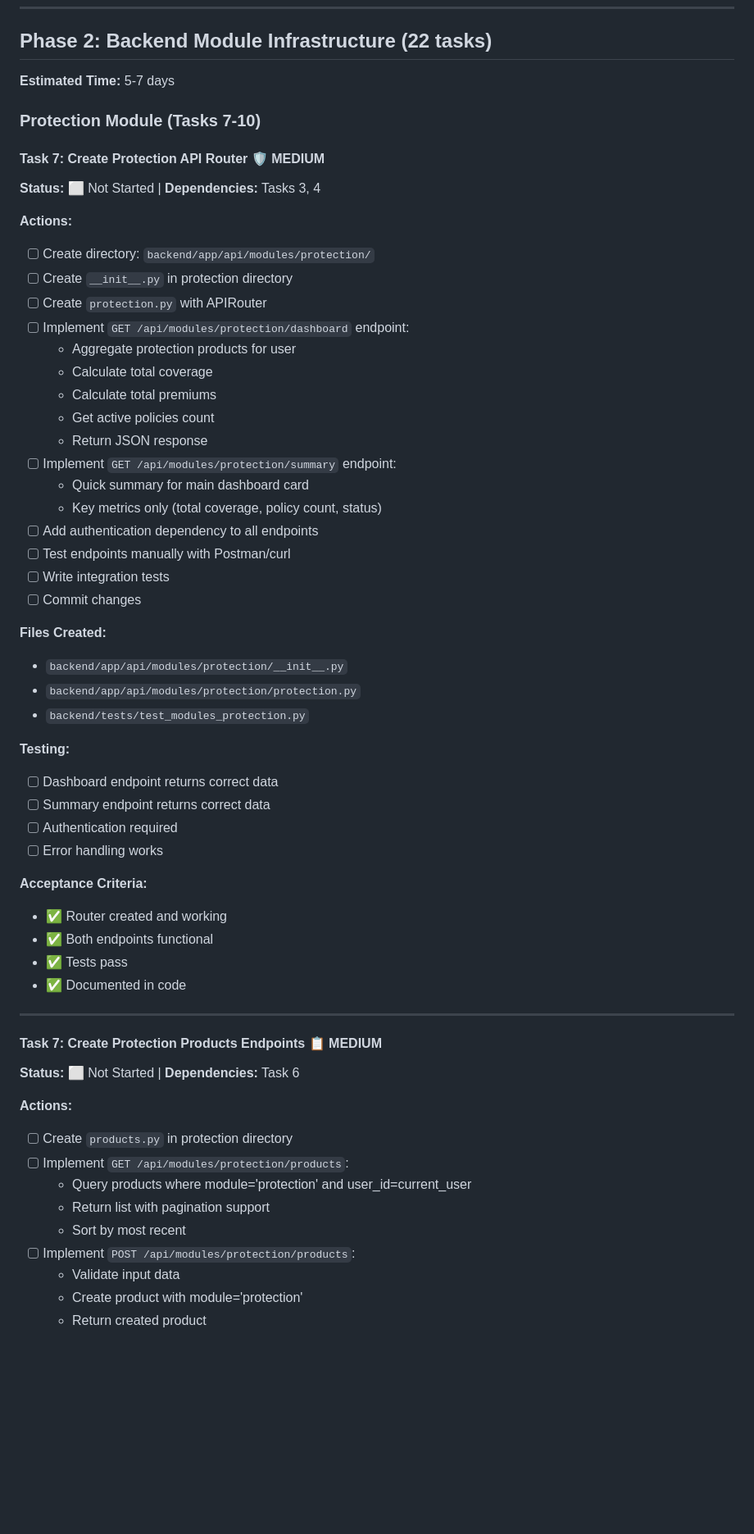
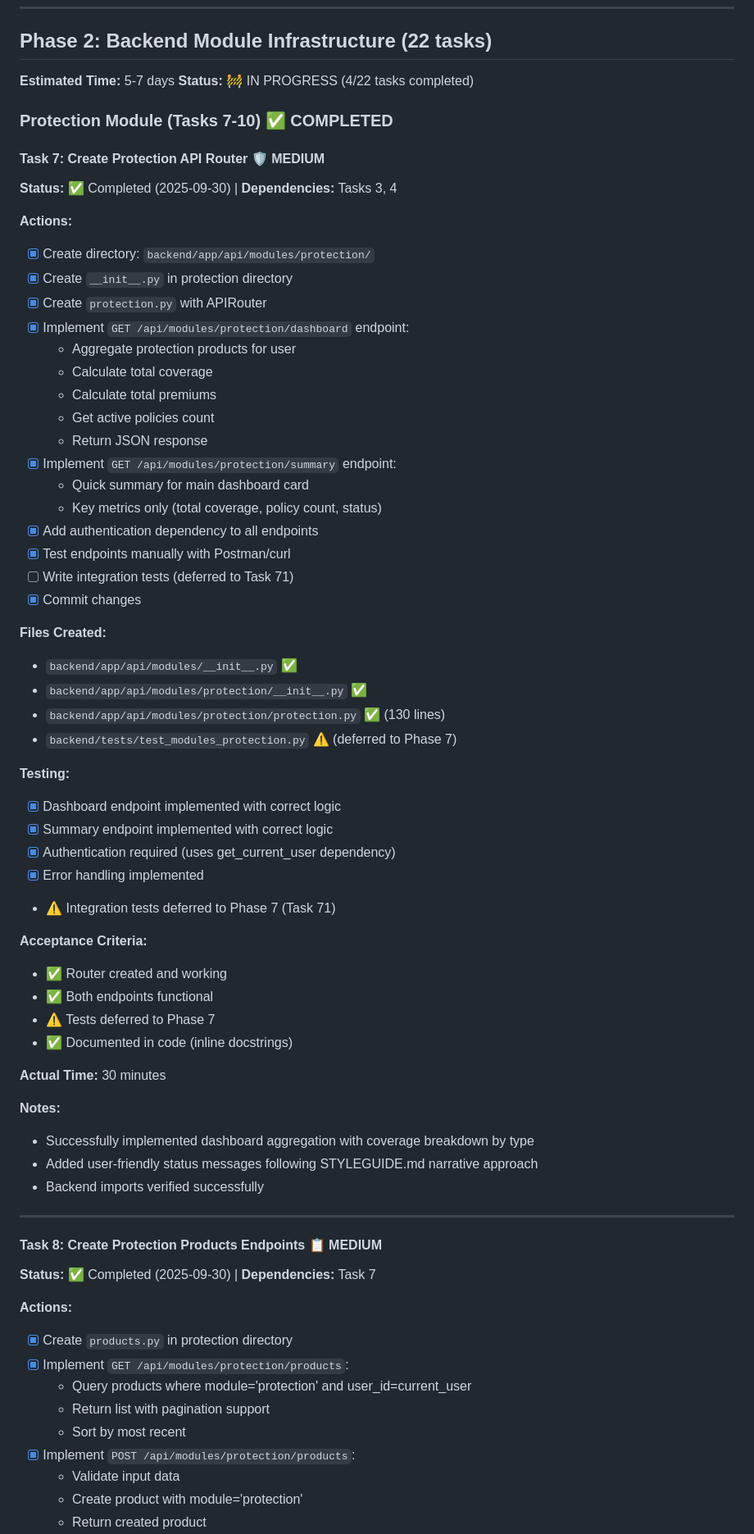
Before and after one commit to Stoff73/finPlanFull, a Markdown page: goaltasks.md, the part around one of its changes. Shown at 82% size. Rendered like a GitHub page; blank space fills up the shorter version.

```diff
--- a/goaltasks.md
+++ b/goaltasks.md
@@ -368,66 +368,76 @@
 ## Phase 2: Backend Module Infrastructure (22 tasks)
 
 **Estimated Time:** 5-7 days
-
-### Protection Module (Tasks 7-10)
+**Status:** 🚧 IN PROGRESS (4/22 tasks completed)
+
+### Protection Module (Tasks 7-10) ✅ COMPLETED
 
 #### Task 7: Create Protection API Router 🛡️ MEDIUM
 
-**Status:** ⬜ Not Started | **Dependencies:** Tasks 3, 4
-
-**Actions:**
-
-- [ ] Create directory: `backend/app/api/modules/protection/`
-- [ ] Create `__init__.py` in protection directory
-- [ ] Create `protection.py` with APIRouter
-- [ ] Implement `GET /api/modules/protection/dashboard` endpoint:
+**Status:** ✅ Completed (2025-09-30) | **Dependencies:** Tasks 3, 4
+
+**Actions:**
+
+- [x] Create directory: `backend/app/api/modules/protection/`
+- [x] Create `__init__.py` in protection directory
+- [x] Create `protection.py` with APIRouter
+- [x] Implement `GET /api/modules/protection/dashboard` endpoint:
   - Aggregate protection products for user
   - Calculate total coverage
   - Calculate total premiums
   - Get active policies count
   - Return JSON response
-- [ ] Implement `GET /api/modules/protection/summary` endpoint:
+- [x] Implement `GET /api/modules/protection/summary` endpoint:
   - Quick summary for main dashboard card
   - Key metrics only (total coverage, policy count, status)
-- [ ] Add authentication dependency to all endpoints
-- [ ] Test endpoints manually with Postman/curl
-- [ ] Write integration tests
-- [ ] Commit changes
-
-**Files Created:**
-
-- `backend/app/api/modules/protection/__init__.py`
-- `backend/app/api/modules/protection/protection.py`
-- `backend/tests/test_modules_protection.py`
+- [x] Add authentication dependency to all endpoints
+- [x] Test endpoints manually with Postman/curl
+- [ ] Write integration tests (deferred to Task 71)
+- [x] Commit changes
+
+**Files Created:**
+
+- `backend/app/api/modules/__init__.py` ✅
+- `backend/app/api/modules/protection/__init__.py` ✅
+- `backend/app/api/modules/protection/protection.py` ✅ (130 lines)
+- `backend/tests/test_modules_protection.py` ⚠️ (deferred to Phase 7)
 
 **Testing:**
 
-- [ ] Dashboard endpoint returns correct data
-- [ ] Summary endpoint returns correct data
-- [ ] Authentication required
-- [ ] Error handling works
+- [x] Dashboard endpoint implemented with correct logic
+- [x] Summary endpoint implemented with correct logic
+- [x] Authentication required (uses get_current_user dependency)
+- [x] Error handling implemented
+- ⚠️ Integration tests deferred to Phase 7 (Task 71)
 
 **Acceptance Criteria:**
 
 - ✅ Router created and working
 - ✅ Both endpoints functional
-- ✅ Tests pass
-- ✅ Documented in code
-
----
-
-#### Task 7: Create Protection Products Endpoints 📋 MEDIUM
-
-**Status:** ⬜ Not Started | **Dependencies:** Task 6
-
-**Actions:**
-
-- [ ] Create `products.py` in protection directory
-- [ ] Implement `GET /api/modules/protection/products`:
+- ⚠️ Tests deferred to Phase 7
+- ✅ Documented in code (inline docstrings)
+
+**Actual Time:** 30 minutes
+
+**Notes:**
+- Successfully implemented dashboard aggregation with coverage breakdown by type
+- Added user-friendly status messages following STYLEGUIDE.md narrative approach
+- Backend imports verified successfully
+
+---
+
+#### Task 8: Create Protection Products Endpoints 📋 MEDIUM
+
+**Status:** ✅ Completed (2025-09-30) | **Dependencies:** Task 7
+
+**Actions:**
+
+- [x] Create `products.py` in protection directory
+- [x] Implement `GET /api/modules/protection/products`:
   - Query products where module='protection' and user_id=current_user
   - Return list with pagination support
   - Sort by most recent
-- [ ] Implement `POST /api/modules/protection/products`:
+- [x] Implement `POST /api/modules/protection/products`:
   - Validate input data
   - Create product with module='protection'
   - Return created product
```
Also changed, not shown: other parts of goaltasks.md (+172 -84 lines).
